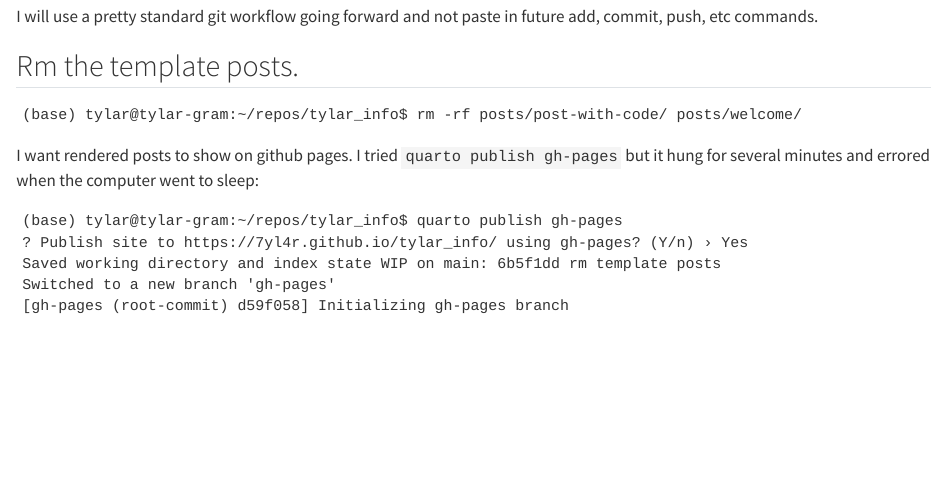
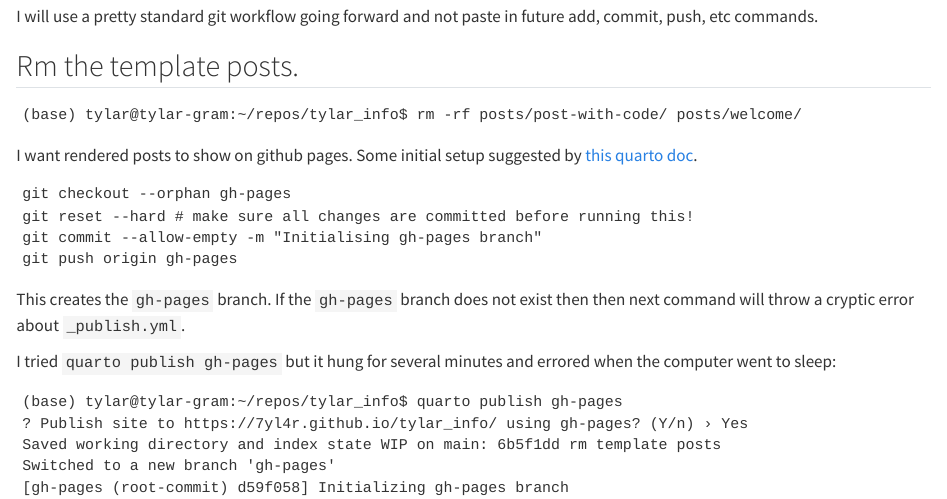
Before and after one commit to 7yl4r/tylar_info, a Quarto document (posts/quarto-blog-init/index.qmd): the page in a window 1100 px wide, from 1180 px down. Rendered offline with R 4.5, knitr and Pandoc in place of Quarto, with nearby package versions.

Commit message:
+ note RE gh-pages

````diff
--- a/posts/quarto-blog-init/index.qmd
+++ b/posts/quarto-blog-init/index.qmd
@@ -68,6 +68,18 @@ I will use a pretty standard git workflow going forward and not paste in future
 ```
 
 I want rendered posts to show on github pages.
+Some initial setup suggested by [this quarto doc](https://quarto.org/docs/publishing/github-pages.html).
+
+```
+git checkout --orphan gh-pages
+git reset --hard # make sure all changes are committed before running this!
+git commit --allow-empty -m "Initialising gh-pages branch"
+git push origin gh-pages
+```
+
+This creates the `gh-pages` branch.
+If the `gh-pages` branch does not exist then then next command will throw a cryptic error about `_publish.yml`.
+
 I tried `quarto publish gh-pages` but it hung for several minutes and errored when the computer went to sleep:
 
 ```
````
